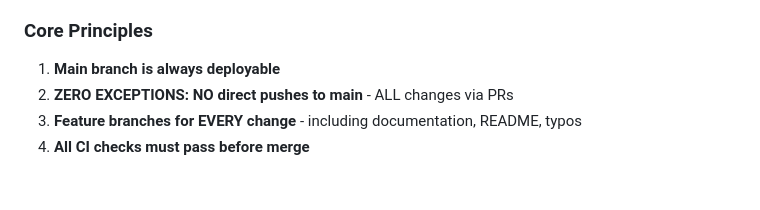
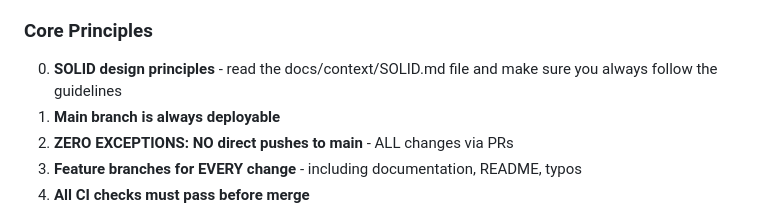
Before and after one commit to vlebourl/cardinal-vote, a Markdown page: CLAUDE.md, the part around the change. Drawn GitHub-style; blank space fills up the shorter version.

```diff
--- a/CLAUDE.md
+++ b/CLAUDE.md
@@ -78,6 +78,7 @@ git checkout -b feature/database  # ❌ Wrong naming convention
 
 ### Core Principles
 
+0. **SOLID design principles** - read the docs/context/SOLID.md file and make sure you always follow the guidelines
 1. **Main branch is always deployable**
 2. **ZERO EXCEPTIONS: NO direct pushes to main** - ALL changes via PRs
 3. **Feature branches for EVERY change** - including documentation, README, typos
```
Also changed, not shown: docs/context/SOLID.md (added, +80 -0 lines).
